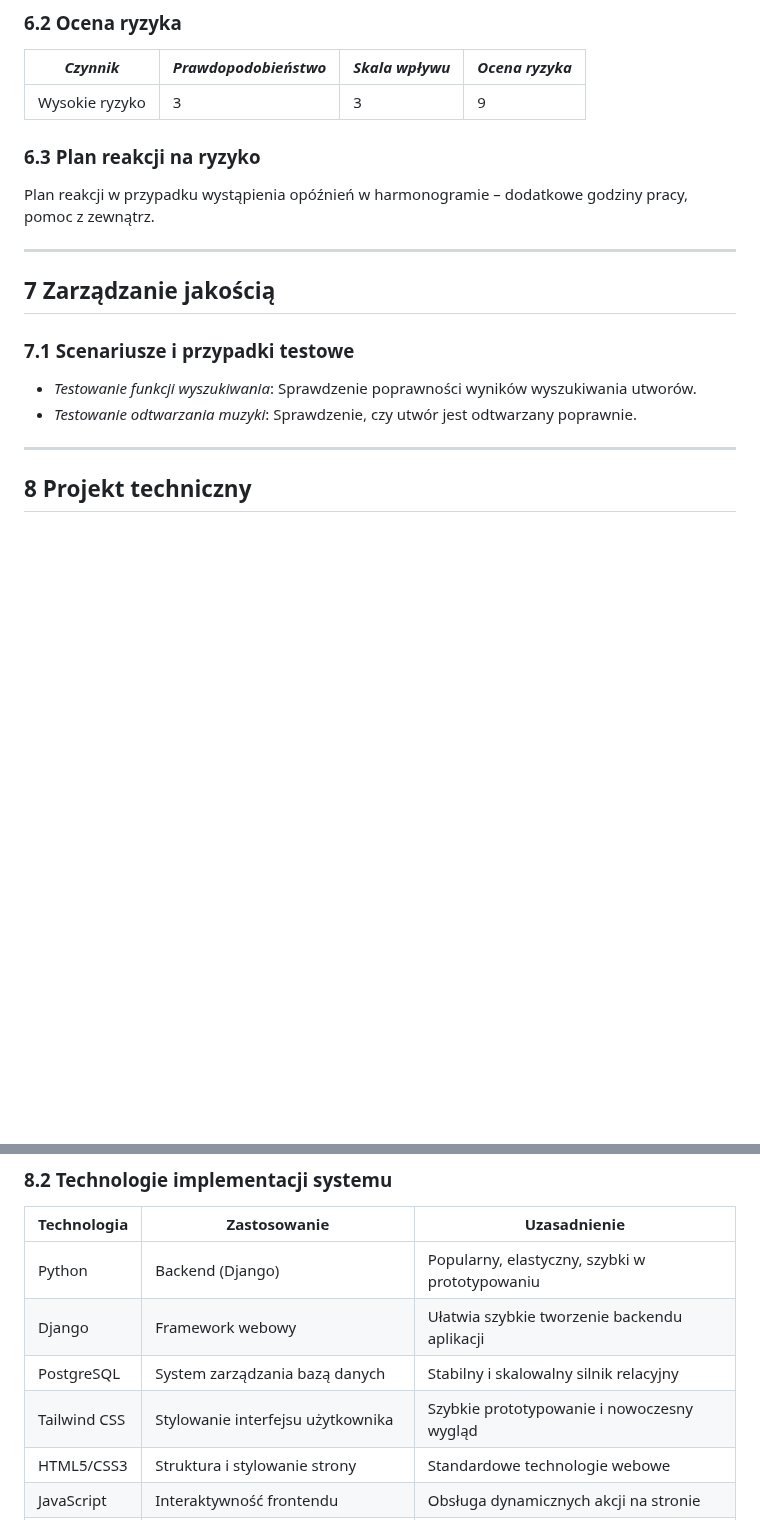
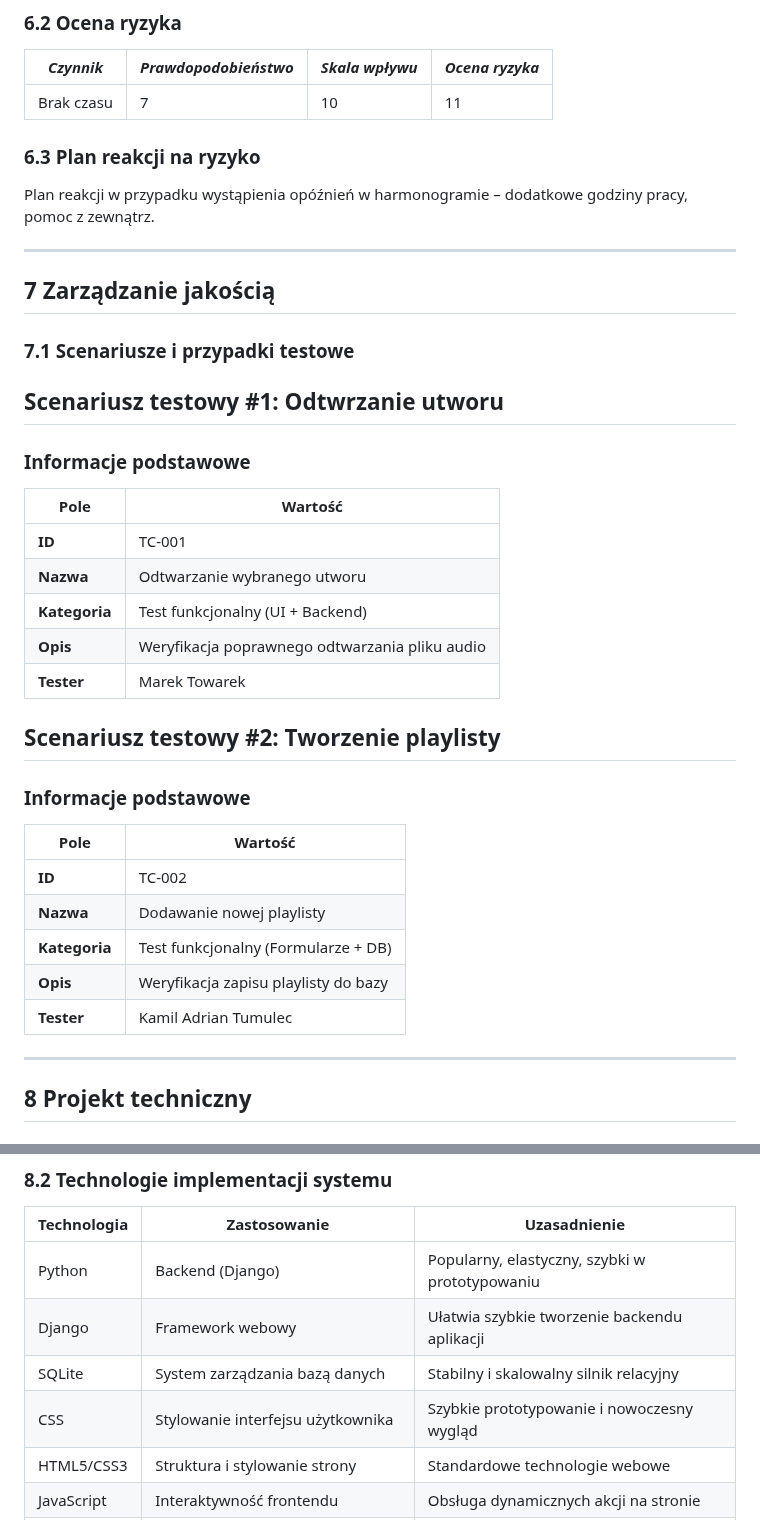
Before and after one commit to Piotrosky/yfitsop, a Markdown page: Dokumentacja_projektu_zaliczeniowego.md, 2 parts joined by grey strips. Rendered like a GitHub page; blank space fills up the shorter version.

```diff
--- a/Dokumentacja_projektu_zaliczeniowego.md
+++ b/Dokumentacja_projektu_zaliczeniowego.md
@@ -213,7 +213,7 @@ Wskazać czasy trwania poszczególnych etapów i zadań – wykres Gantta.
 
 | *Czynnik* | *Prawdopodobieństwo* | *Skala wpływu* | *Ocena ryzyka* |
 |-------------|-----------------------|------------------|------------------|
-| Wysokie ryzyko | 3 | 3 | 9 |
+| Brak czasu | 7 | 10 | 11 |
 
 ### 6.3 Plan reakcji na ryzyko
 
@@ -225,8 +225,27 @@ Plan reakcji w przypadku wystąpienia opóźnień w harmonogramie – dodatkowe
 
 ### 7.1 Scenariusze i przypadki testowe
 
-- *Testowanie funkcji wyszukiwania*: Sprawdzenie poprawności wyników wyszukiwania utworów.
-- *Testowanie odtwarzania muzyki*: Sprawdzenie, czy utwór jest odtwarzany poprawnie.
+## Scenariusz testowy #1: Odtwrzanie utworu
+
+### Informacje podstawowe
+| Pole | Wartość |
+|------|---------|
+| **ID** | TC-001 |
+| **Nazwa** | Odtwarzanie wybranego utworu |
+| **Kategoria** | Test funkcjonalny (UI + Backend) |
+| **Opis** | Weryfikacja poprawnego odtwarzania pliku audio |
+| **Tester** | Marek Towarek |
+
+## Scenariusz testowy #2: Tworzenie playlisty
+
+### Informacje podstawowe
+| Pole | Wartość |
+|------|---------|
+| **ID** | TC-002 |
+| **Nazwa** | Dodawanie nowej playlisty |
+| **Kategoria** | Test funkcjonalny (Formularze + DB) |
+| **Opis** | Weryfikacja zapisu playlisty do bazy |
+| **Tester** | Kamil Adrian Tumulec |
 
 ---
 
@@ -249,8 +268,8 @@ System komunikuje się przez REST API z użyciem JSON.
 |---------------|----------------------------------------|---------------------------------------------------------------|
 | Python        | Backend (Django)                       | Popularny, elastyczny, szybki w prototypowaniu               |
 | Django        | Framework webowy                       | Ułatwia szybkie tworzenie backendu aplikacji                 |
-| PostgreSQL    | System zarządzania bazą danych         | Stabilny i skalowalny silnik relacyjny                       |
-| Tailwind CSS  | Stylowanie interfejsu użytkownika      | Szybkie prototypowanie i nowoczesny wygląd                   |
+| SQLite    | System zarządzania bazą danych         | Stabilny i skalowalny silnik relacyjny                       |
+| CSS  | Stylowanie interfejsu użytkownika      | Szybkie prototypowanie i nowoczesny wygląd                   |
 | HTML5/CSS3    | Struktura i stylowanie strony          | Standardowe technologie webowe                               |
 | JavaScript    | Interaktywność frontendu               | Obsługa dynamicznych akcji na stronie                        |
 | GitHub        | Kontrola wersji i współpraca zespołowa | Ułatwia śledzenie zmian i współpracę                         |
```
Also changed, not shown: other parts of Dokumentacja_projektu_zaliczeniowego.md (+39 -3 lines).
